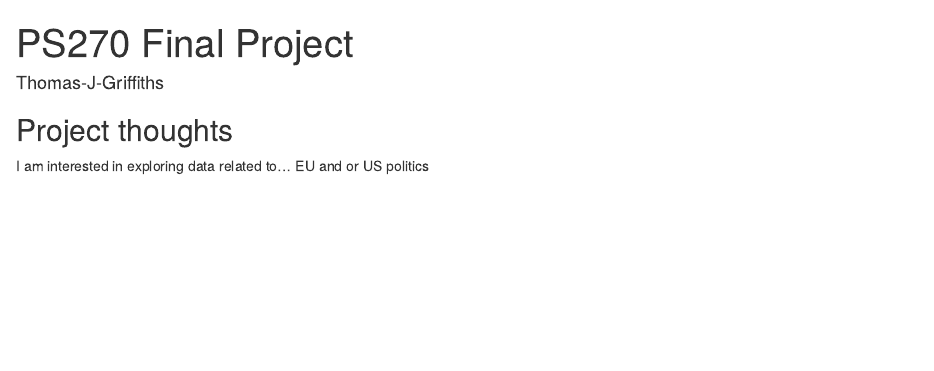
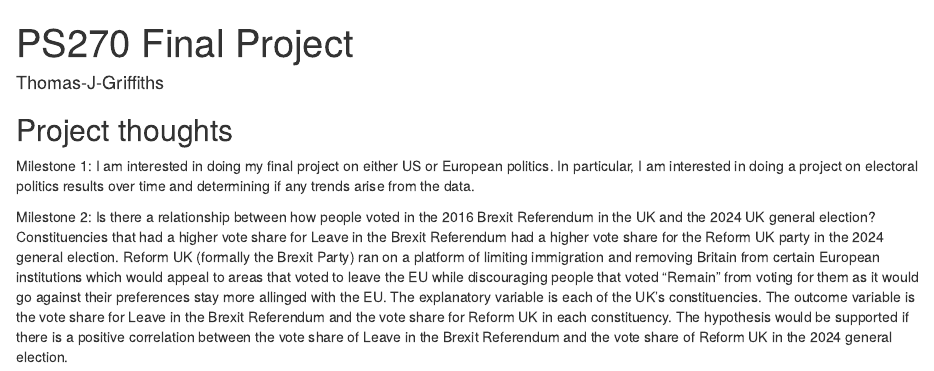
Before and after one commit to Thomas-J-Griffiths/ps270-final-project, an R Markdown document (index.Rmd): the page in a window 1100 px wide, from its top. Rendered offline with R 4.5, knitr and Pandoc, with nearby package versions; drawn as R Markdown's standard HTML page in place of the format the file asks for.

Commit message:
Update index.Rmd

```diff
--- a/index.Rmd
+++ b/index.Rmd
@@ -11,5 +11,6 @@
 
 ## Project thoughts
 
-I am interested in exploring data related to...
-EU and or US politics
+Milestone 1: I am interested in doing my final project on either US or European politics. In particular, I am interested in doing a project on electoral politics results over time and determining if any trends arise from the data.
+
+Milestone 2: Is there a relationship between how people voted in the 2016 Brexit Referendum in the UK and the 2024 UK general election? Constituencies that had a higher vote share for Leave in the Brexit Referendum had a higher vote share for the Reform UK party in the 2024 general election. Reform UK (formally the Brexit Party) ran on a platform of limiting immigration and removing Britain from certain European institutions which would appeal to areas that voted to leave the EU while discouraging people that voted "Remain" from voting for them as it would go against their preferences stay more allinged with the EU. The explanatory variable is each of the UK's constituencies. The outcome variable is the vote share for Leave in the Brexit Referendum and the vote share for Reform UK in each constituency. The hypothesis would be supported if there is a positive correlation between the vote share of Leave in the Brexit Referendum and the vote share of Reform UK in the 2024 general election.
```
